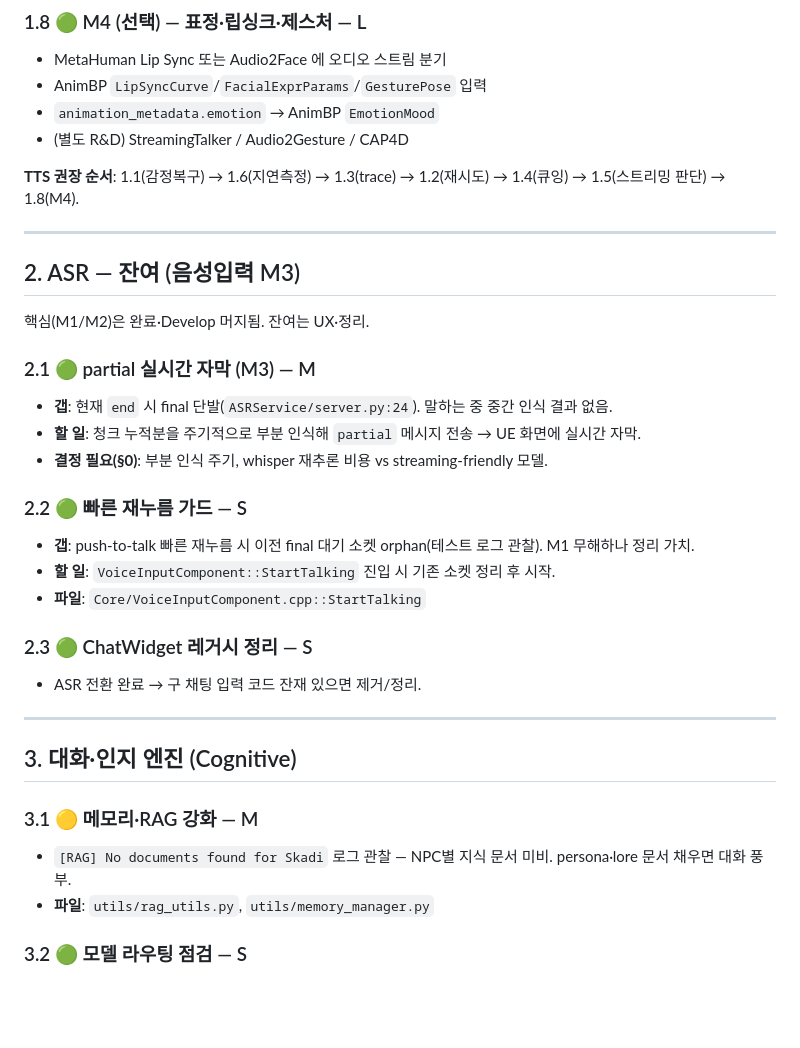
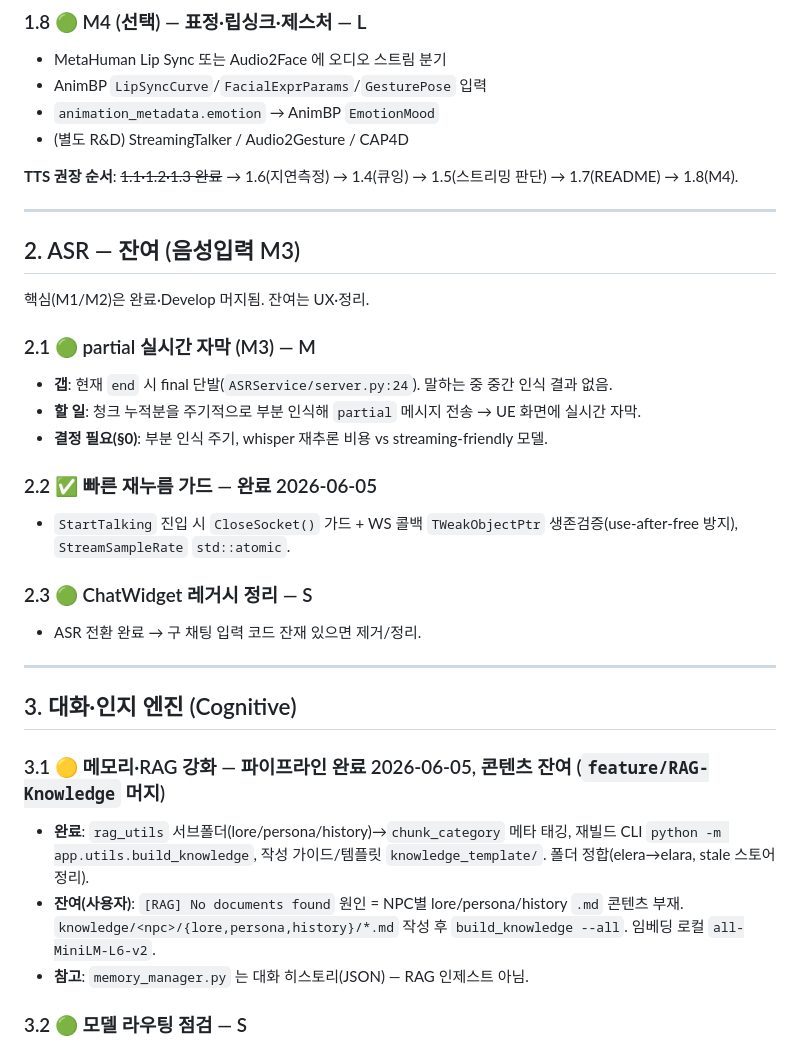
Before and after one commit to jukanmi/UE5-MCP-VR-Orchestrator, a Markdown page: docs/ROADMAP.md, the part around one of its changes. GitHub-like rendering; blank space fills up the shorter version.

```diff
--- a/docs/ROADMAP.md
+++ b/docs/ROADMAP.md
@@ -82,7 +64,7 @@ TTS 본체(M2)는 완성. 남은 것은 **운영 품질·표현력·견고성**.
 - `animation_metadata.emotion` → AnimBP `EmotionMood`
 - (별도 R&D) StreamingTalker / Audio2Gesture / CAP4D
 
-**TTS 권장 순서**: 1.1(감정복구) → 1.6(지연측정) → 1.3(trace) → 1.2(재시도) → 1.4(큐잉) → 1.5(스트리밍 판단) → 1.8(M4).
+**TTS 권장 순서**: ~~1.1·1.2·1.3 완료~~ → 1.6(지연측정) → 1.4(큐잉) → 1.5(스트리밍 판단) → 1.7(README) → 1.8(M4).
 
 ---
 
@@ -95,10 +77,8 @@ TTS 본체(M2)는 완성. 남은 것은 **운영 품질·표현력·견고성**.
 - **할 일**: 청크 누적분을 주기적으로 부분 인식해 `partial` 메시지 전송 → UE 화면에 실시간 자막.
 - **결정 필요(§0)**: 부분 인식 주기, whisper 재추론 비용 vs streaming-friendly 모델.
 
-### 2.2 🟢 빠른 재누름 가드 — S
-- **갭**: push-to-talk 빠른 재누름 시 이전 final 대기 소켓 orphan(테스트 로그 관찰). M1 무해하나 정리 가치.
-- **할 일**: `VoiceInputComponent::StartTalking` 진입 시 기존 소켓 정리 후 시작.
-- **파일**: `Core/VoiceInputComponent.cpp::StartTalking`
+### 2.2 ✅ 빠른 재누름 가드 — 완료 2026-06-05
+- `StartTalking` 진입 시 `CloseSocket()` 가드 + WS 콜백 `TWeakObjectPtr` 생존검증(use-after-free 방지), `StreamSampleRate` `std::atomic`.
 
 ### 2.3 🟢 ChatWidget 레거시 정리 — S
 - ASR 전환 완료 → 구 채팅 입력 코드 잔재 있으면 제거/정리.
@@ -107,9 +87,10 @@ TTS 본체(M2)는 완성. 남은 것은 **운영 품질·표현력·견고성**.
 
 ## 3. 대화·인지 엔진 (Cognitive)
 
-### 3.1 🟡 메모리·RAG 강화 — M
-- `[RAG] No documents found for Skadi` 로그 관찰 — NPC별 지식 문서 미비. persona·lore 문서 채우면 대화 풍부.
-- **파일**: `utils/rag_utils.py`, `utils/memory_manager.py`
+### 3.1 🟡 메모리·RAG 강화 — 파이프라인 완료 2026-06-05, 콘텐츠 잔여 (`feature/RAG-Knowledge` 머지)
+- **완료**: `rag_utils` 서브폴더(lore/persona/history)→`chunk_category` 메타 태깅, 재빌드 CLI `python -m app.utils.build_knowledge`, 작성 가이드/템플릿 `knowledge_template/`. 폴더 정합(elera→elara, stale 스토어 정리).
+- **잔여(사용자)**: `[RAG] No documents found` 원인 = NPC별 lore/persona/history `.md` 콘텐츠 부재. `knowledge/<npc>/{lore,persona,history}/*.md` 작성 후 `build_knowledge --all`. 임베딩 로컬 `all-MiniLM-L6-v2`.
+- **참고**: `memory_manager.py` 는 대화 히스토리(JSON) — RAG 인제스트 아님.
 
 ### 3.2 🟢 모델 라우팅 점검 — S
 - importance=normal→gemma4:e4b / high→12b / core→26b. 변경 시 `dialogue.py`/`main.py`/`debug.html` 3곳 동기(Memo Handoff).
```
Also changed, not shown: other parts of docs/ROADMAP.md (+10 -28 lines), docs/주간기록/2026-W23_TTS감정-ASR배선-RAG파이프라인.md (added, +43 -0 lines), docs/주간기록/INDEX.md (added, +29 -0 lines).
